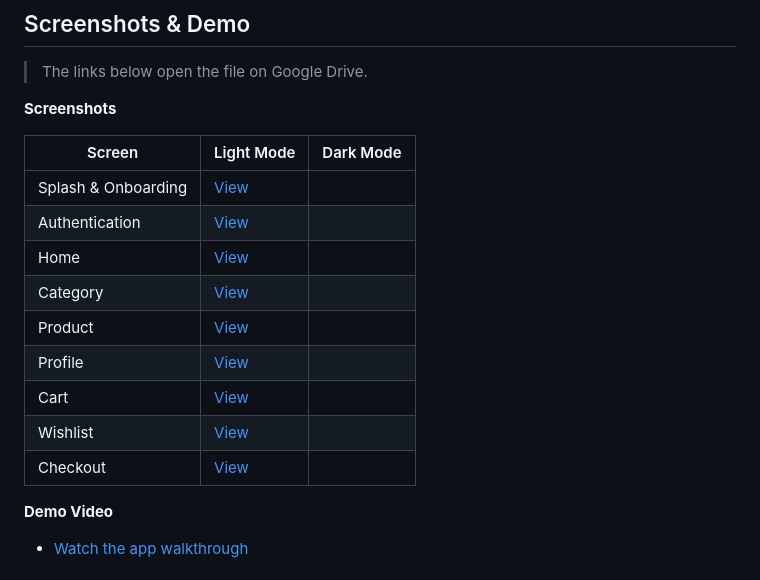
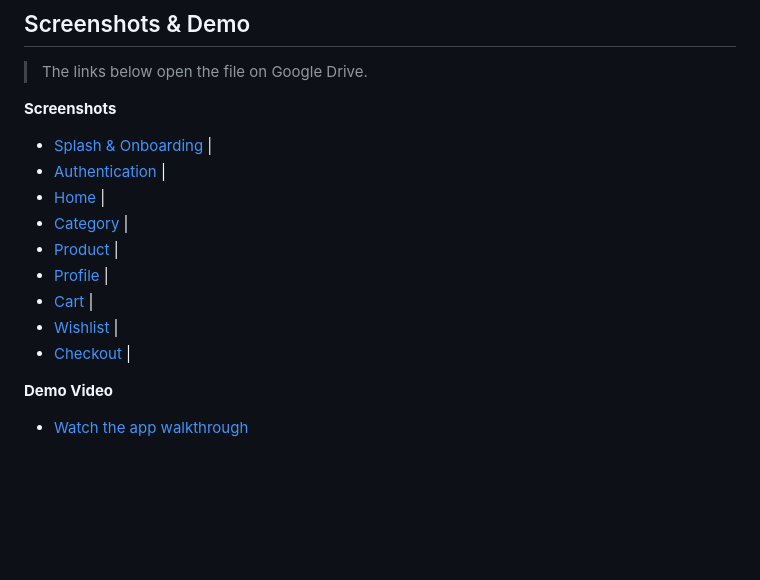
Before and after one commit to abdelrahman897/e_commerce_app, a Markdown page: README.md, the part around the change. GitHub-like rendering; blank space fills up the shorter version.

```diff
--- a/README.md
+++ b/README.md
@@ -28,18 +28,15 @@ A Flutter e-commerce client for the [Route API](https://ecommerce.routemisr.com/
 > The links below open the file on Google Drive.
 
 **Screenshots**
-
-| Screen | Light Mode | Dark Mode |
-|---|---|---|
-| Splash & Onboarding | [View](https://drive.google.com/drive/folders/1P01opeapa76Sca081cPYxsSUkaGaVuxtusp=drive_link) |
-| Authentication | [View](https://drive.google.com/drive/folders/1BpZDj8RG2tkNeJWYgiuUc38xPEOKj62J?usp=drive_link) |
-| Home | [View](https://drive.google.com/drive/folders/1nDmSVNoPsDyFpR1_dPI0pSqdfyRAmFki?usp=drive_link) |
-| Category | [View](https://drive.google.com/drive/folders/1wz1rTIizRSI9DSdOaJZFw3B4VrxXKNrf?usp=drive_link) |
-| Product  | [View](https://drive.google.com/drive/folders/1nDmSVNoPsDyFpR1_dPI0pSqdfyRAmFki?usp=drive_link) |
-| Profile | [View](https://drive.google.com/drive/folders/1Ihs-MnuIqJRbYJmFT1LABio_uqihW-mT?usp=drive_link) |
-| Cart | [View](https://drive.google.com/drive/folders/1XKQWP9SmgnpH7_FcAsdIZyo7suNhtsfJ?usp=drive_link) |
-| Wishlist | [View](https://drive.google.com/drive/folders/1QpPSo-9uPilbmMSaAm8d3h0q6zZ49MWA?usp=drive_link) |
-| Checkout | [View](https://drive.google.com/drive/folders/1BUWI40U88QHJqop-PHRkLcknipvso8Y1?usp=drive_link) |
+- [Splash & Onboarding](https://drive.google.com/drive/folders/1P01opeapa76Sca081cPYxsSUkaGaVuxtusp=drive_link) |
+- [Authentication](https://drive.google.com/drive/folders/1BpZDj8RG2tkNeJWYgiuUc38xPEOKj62J?usp=drive_link) |
+- [Home](https://drive.google.com/drive/folders/1nDmSVNoPsDyFpR1_dPI0pSqdfyRAmFki?usp=drive_link) |
+- [Category](https://drive.google.com/drive/folders/1wz1rTIizRSI9DSdOaJZFw3B4VrxXKNrf?usp=drive_link) |
+- [Product](https://drive.google.com/drive/folders/1nDmSVNoPsDyFpR1_dPI0pSqdfyRAmFki?usp=drive_link) |
+- [Profile](https://drive.google.com/drive/folders/1Ihs-MnuIqJRbYJmFT1LABio_uqihW-mT?usp=drive_link) |
+- [Cart](https://drive.google.com/drive/folders/1XKQWP9SmgnpH7_FcAsdIZyo7suNhtsfJ?usp=drive_link) |
+- [Wishlist](https://drive.google.com/drive/folders/1QpPSo-9uPilbmMSaAm8d3h0q6zZ49MWA?usp=drive_link) |
+- [Checkout](https://drive.google.com/drive/folders/1BUWI40U88QHJqop-PHRkLcknipvso8Y1?usp=drive_link) |
 
 **Demo Video**
 - [Watch the app walkthrough](https://drive.google.com/file/d/1R1phrC0_8NETuayUWtikB2lMxMEpwNTD/view?usp=drive_link)
```
